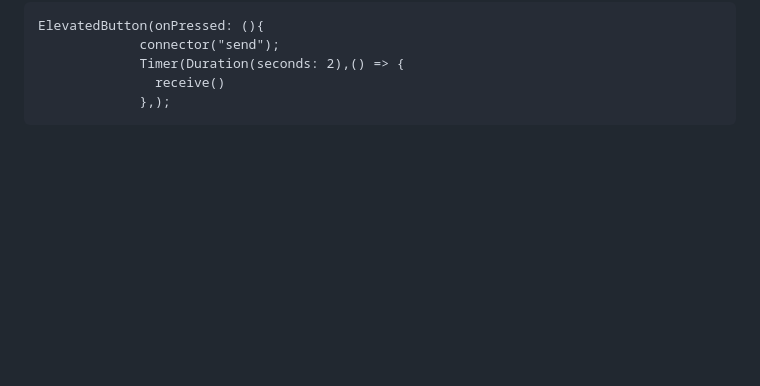
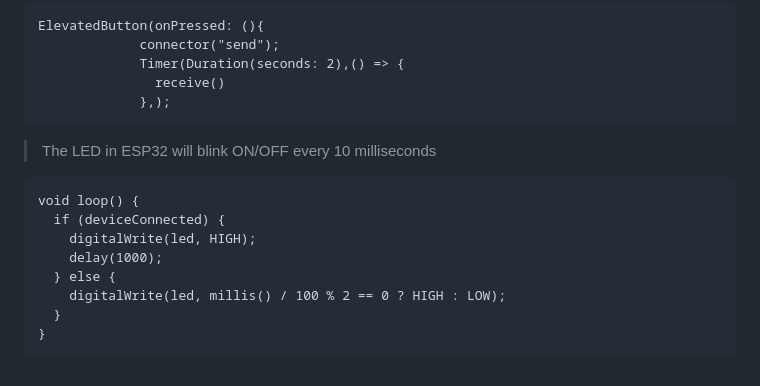
Before and after one commit to shashankssvi/ESP32_comm, a Markdown page: README.md, the part around the change. Drawn GitHub-style; blank space fills up the shorter version.

````diff
--- a/README.md
+++ b/README.md
@@ -132,4 +132,14 @@ ElevatedButton(onPressed: (){
                 receive()
               },);
 ```
->
+> The LED in ESP32 will blink ON/OFF every 10 milliseconds
+```
+void loop() {
+  if (deviceConnected) {
+    digitalWrite(led, HIGH);
+    delay(1000);
+  } else {
+    digitalWrite(led, millis() / 100 % 2 == 0 ? HIGH : LOW);
+  }
+}
+```
````
